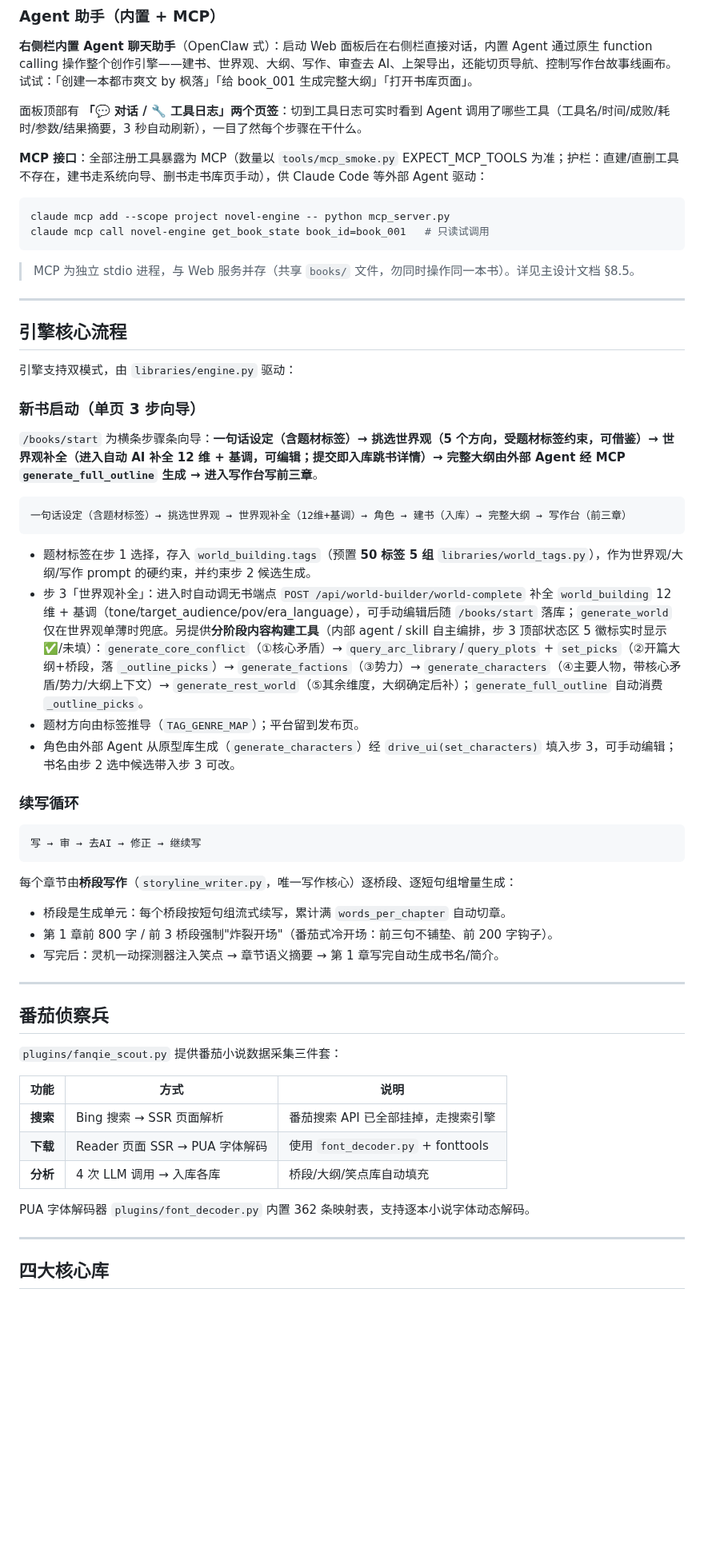
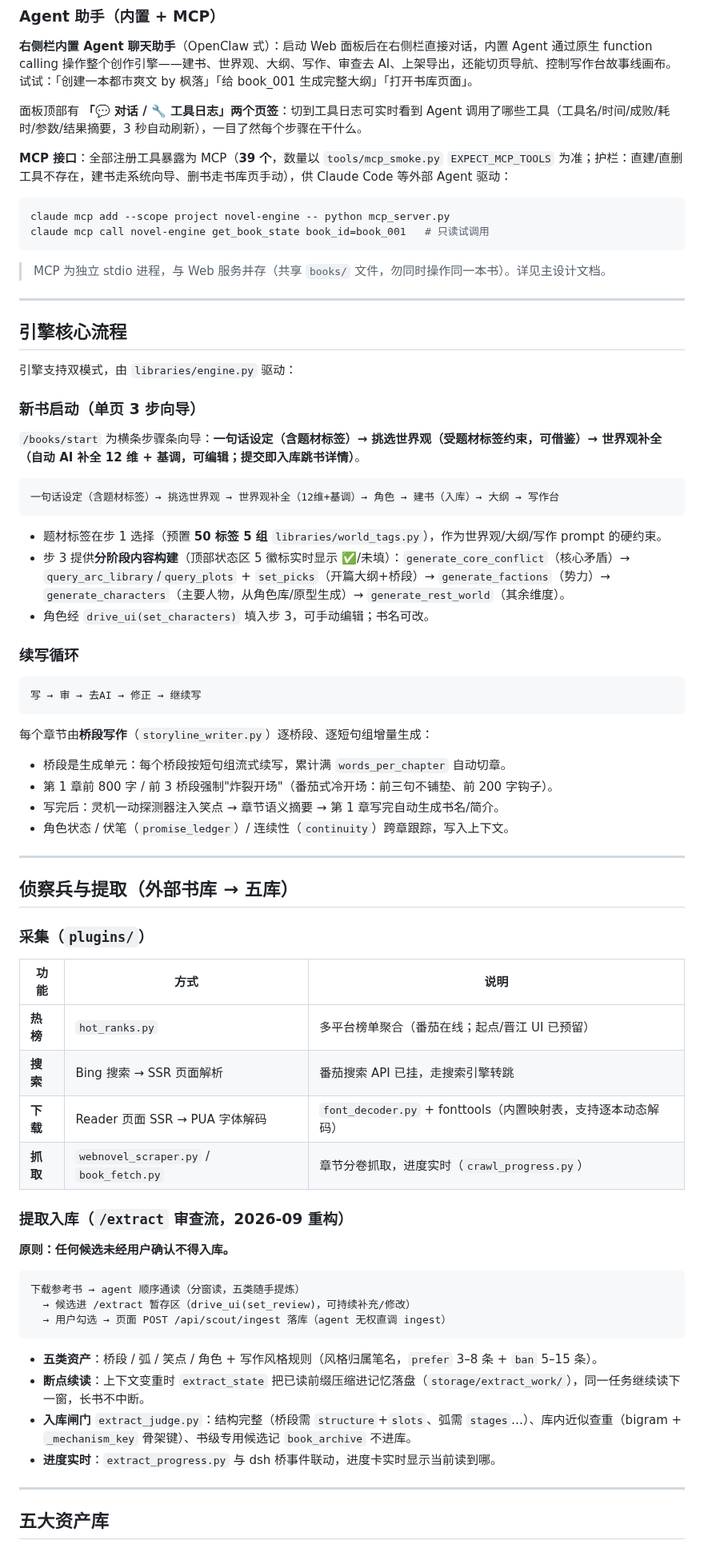
Before and after one commit to xsneser/fiction-factory, a Markdown page: README.md, the part around one of its changes. Shown at 80% size. Drawn GitHub-style; blank space fills up the shorter version.

````diff
--- a/README.md
+++ b/README.md
@@ -66,14 +69,14 @@ python ui/web_ui.py     # Web 管理面板（主界面，端口 58080）
 
 面板顶部有 **「💬 对话 / 🔧 工具日志」两个页签**：切到工具日志可实时看到 Agent 调用了哪些工具（工具名/时间/成败/耗时/参数/结果摘要，3 秒自动刷新），一目了然每个步骤在干什么。
 
-**MCP 接口**：全部注册工具暴露为 MCP（数量以 `tools/mcp_smoke.py` EXPECT_MCP_TOOLS 为准；护栏：直建/直删工具不存在，建书走系统向导、删书走书库页手动），供 Claude Code 等外部 Agent 驱动：
+**MCP 接口**：全部注册工具暴露为 MCP（**39 个**，数量以 `tools/mcp_smoke.py` `EXPECT_MCP_TOOLS` 为准；护栏：直建/直删工具不存在，建书走系统向导、删书走书库页手动），供 Claude Code 等外部 Agent 驱动：
 
 ```bash
 claude mcp add --scope project novel-engine -- python mcp_server.py
 claude mcp call novel-engine get_book_state book_id=book_001   # 只读试调用
 ```
 
-> MCP 为独立 stdio 进程，与 Web 服务并存（共享 `books/` 文件，勿同时操作同一本书）。详见主设计文档 §8.5。
+> MCP 为独立 stdio 进程，与 Web 服务并存（共享 `books/` 文件，勿同时操作同一本书）。详见主设计文档。
 
 ---
 
@@ -83,16 +86,15 @@ claude mcp call novel-engine get_book_state book_id=book_001   # 只读试调用
 
 ### 新书启动（单页 3 步向导）
 
-`/books/start` 为横条步骤条向导：**一句话设定（含题材标签）→ 挑选世界观（5 个方向，受题材标签约束，可借鉴）→ 世界观补全（进入自动 AI 补全 12 维 + 基调，可编辑；提交即入库跳书详情）→ 完整大纲由外部 Agent 经 MCP `generate_full_outline` 生成 → 进入写作台写前三章**。
+`/books/start` 为横条步骤条向导：**一句话设定（含题材标签）→ 挑选世界观（受题材标签约束，可借鉴）→ 世界观补全（自动 AI 补全 12 维 + 基调，可编辑；提交即入库跳书详情）**。
 
 ```
-一句话设定（含题材标签）→ 挑选世界观 → 世界观补全（12维+基调）→ 角色 → 建书（入库）→ 完整大纲 → 写作台（前三章）
+一句话设定（含题材标签）→ 挑选世界观 → 世界观补全（12维+基调）→ 角色 → 建书（入库）→ 大纲 → 写作台
 ```
 
-- 题材标签在步 1 选择，存入 `world_building.tags`（预置 **50 标签 5 组** `libraries/world_tags.py`），作为世界观/大纲/写作 prompt 的硬约束，并约束步 2 候选生成。
-- 步 3「世界观补全」：进入时自动调无书端点 `POST /api/world-builder/world-complete` 补全 `world_building` 12 维 + 基调（tone/target_audience/pov/era_language），可手动编辑后随 `/books/start` 落库；`generate_world` 仅在世界观单薄时兜底。另提供**分阶段内容构建工具**（内部 agent / skill 自主编排，步 3 顶部状态区 5 徽标实时显示 ✅/未填）：`generate_core_conflict`（①核心矛盾）→ `query_arc_library`/`query_plots` + `set_picks`（②开篇大纲+桥段，落 `_outline_picks`）→ `generate_factions`（③势力）→ `generate_characters`（④主要人物，带核心矛盾/势力/大纲上下文）→ `generate_rest_world`（⑤其余维度，大纲确定后补）；`generate_full_outline` 自动消费 `_outline_picks`。
-- 题材方向由标签推导（`TAG_GENRE_MAP`）；平台留到发布页。
-- 角色由外部 Agent 从原型库生成（`generate_characters`）经 `drive_ui(set_characters)` 填入步 3，可手动编辑；书名由步 2 选中候选带入步 3 可改。
+- 题材标签在步 1 选择（预置 **50 标签 5 组** `libraries/world_tags.py`），作为世界观/大纲/写作 prompt 的硬约束。
+- 步 3 提供**分阶段内容构建**（顶部状态区 5 徽标实时显示 ✅/未填）：`generate_core_conflict`（核心矛盾）→ `query_arc_library`/`query_plots` + `set_picks`（开篇大纲+桥段）→ `generate_factions`（势力）→ `generate_characters`（主要人物，从角色库/原型生成）→ `generate_rest_world`（其余维度）。
+- 角色经 `drive_ui(set_characters)` 填入步 3，可手动编辑；书名可改。
 
 ### 续写循环
 
@@ -100,26 +102,41 @@ claude mcp call novel-engine get_book_state book_id=book_001   # 只读试调用
 写 → 审 → 去AI → 修正 → 继续写
 ```
 
-每个章节由**桥段写作**（`storyline_writer.py`，唯一写作核心）逐桥段、逐短句组增量生成：
+每个章节由**桥段写作**（`storyline_writer.py`）逐桥段、逐短句组增量生成：
 - 桥段是生成单元：每个桥段按短句组流式续写，累计满 `words_per_chapter` 自动切章。
 - 第 1 章前 800 字 / 前 3 桥段强制"炸裂开场"（番茄式冷开场：前三句不铺垫、前 200 字钩子）。
 - 写完后：灵机一动探测器注入笑点 → 章节语义摘要 → 第 1 章写完自动生成书名/简介。
+- 角色状态 / 伏笔（`promise_ledger`）/ 连续性（`continuity`）跨章跟踪，写入上下文。
 
 ---
 
-## 番茄侦察兵
+## 侦察兵与提取（外部书库 → 五库）
 
-`plugins/fanqie_scout.py` 提供番茄小说数据采集三件套：
+### 采集（`plugins/`）
 
 | 功能 | 方式 | 说明 |
 |------|------|------|
-| **搜索** | Bing 搜索 → SSR 页面解析 | 番茄搜索 API 已全部挂掉，走搜索引擎 |
-| **下载** | Reader 页面 SSR → PUA 字体解码 | 使用 `font_decoder.py` + fonttools |
-| **分析** | 4 次 LLM 调用 → 入库各库 | 桥段/大纲/笑点库自动填充 |
+| **热榜** | `hot_ranks.py` | 多平台榜单聚合（番茄在线；起点/晋江 UI 已预留） |
+| **搜索** | Bing 搜索 → SSR 页面解析 | 番茄搜索 API 已挂，走搜索引擎转跳 |
+| **下载** | Reader 页面 SSR → PUA 字体解码 | `font_decoder.py` + fonttools（内置映射表，支持逐本动态解码） |
+| **抓取** | `webnovel_scraper.py` / `book_fetch.py` | 章节分卷抓取，进度实时（`crawl_progress.py`） |
 
-PUA 字体解码器 `plugins/font_decoder.py` 内置 362 条映射表，支持逐本小说字体动态解码。
+### 提取入库（`/extract` 审查流，2026-09 重构）
+
+**原则：任何候选未经用户确认不得入库。**
+
+```
+下载参考书 → agent 顺序通读（分窗读，五类随手提炼）
+  → 候选进 /extract 暂存区（drive_ui(set_review)，可持续补充/修改）
+  → 用户勾选 → 页面 POST /api/scout/ingest 落库（agent 无权直调 ingest）
+```
+
+- **五类资产**：桥段 / 弧 / 笑点 / 角色 + 写作风格规则（风格归属笔名，`prefer` 3–8 条 + `ban` 5–15 条）。
+- **断点续读**：上下文变重时 `extract_state` 把已读前缀压缩进记忆落盘（`storage/extract_work/`），同一任务继续读下一窗，长书不中断。
+- **入库闸门** `extract_judge.py`：结构完整（桥段需 `structure`+`slots`、弧需 `stages`…）、库内近似查重（bigram + `_mechanism_key` 骨架键）、书级专用候选记 `book_archive` 不进库。
+- **进度实时**：`extract_progress.py` 与 dsh 桥事件联动，进度卡实时显示当前读到哪。
 
 ---
 
-## 四大核心库
+## 五大资产库
 
````
Also changed, not shown: other parts of README.md (+137 -110 lines).
